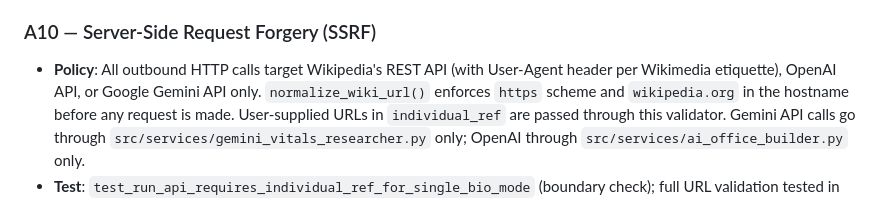
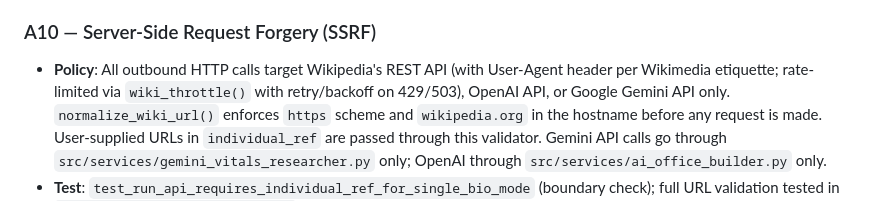
Before and after one commit to wcmchenry3-stack/office_holder_cursor, a Markdown page: docs/security.md, the part around the change. GitHub-like rendering.

Commit message:
fix: add rate-limit mention to security.md for Wikipedia policy check
docs/security.md references Wikipedia API but was missing throttle/retry
keywords that the Wikipedia policy CI check requires.

Co-Authored-By: Claude Opus 4.6 (1M context) <noreply@anthropic.com>

```diff
--- a/docs/security.md
+++ b/docs/security.md
@@ -78,7 +78,8 @@ python -m pytest                            # included in full suite
 
 ### A10 — Server-Side Request Forgery (SSRF)
 - **Policy**: All outbound HTTP calls target Wikipedia's REST API (with User-Agent header per Wikimedia
-  etiquette), OpenAI API, or Google Gemini API only.
+  etiquette; rate-limited via `wiki_throttle()` with retry/backoff on 429/503), OpenAI API, or
+  Google Gemini API only.
   `normalize_wiki_url()` enforces `https` scheme and `wikipedia.org` in the hostname before any
   request is made. User-supplied URLs in `individual_ref` are passed through this validator.
   Gemini API calls go through `src/services/gemini_vitals_researcher.py` only; OpenAI through
```
